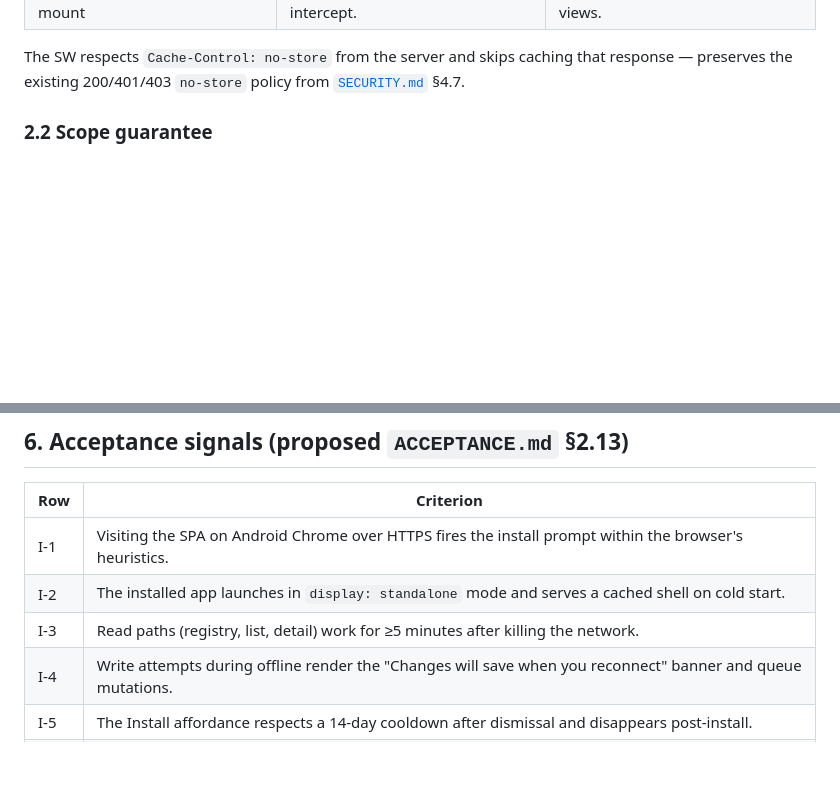
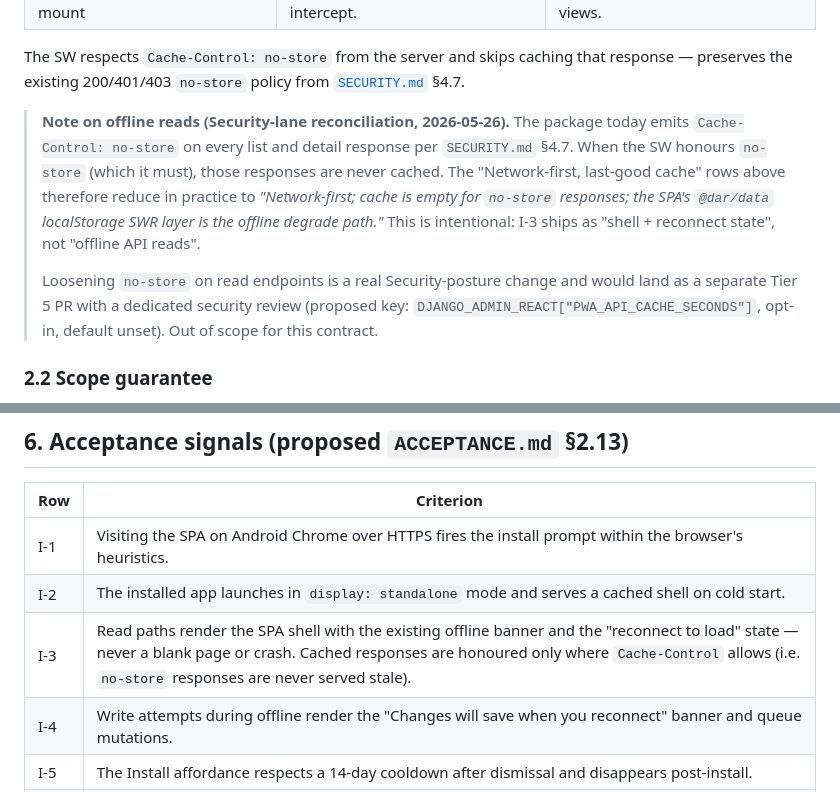
Before and after one commit to MartinCastroAlvarez/django-admin-react, a Markdown page: docs/ux/pwa.md, 2 parts joined by grey strips. Drawn GitHub-style; blank space fills up the shorter version.

Commit message:
docs(ux): #102 follow-up — PWA Option B + theming Secure-when-HTTPS
PR #102 merged before the PM/UX Author commitment from the Security
review thread landed. This follow-up applies the two amends I
committed to as Author:

1. **pwa.md I-3 narrowed to Option B** — read paths render the SPA
   shell with the existing offline banner + "reconnect to load"
   state; cached responses are honoured only where `Cache-Control`
   allows. The existing `Cache-Control: no-store` posture from
   `SECURITY.md` §4.7 stays untouched. A future opt-in
   `DJANGO_ADMIN_REACT["PWA_API_CACHE_SECONDS"]` setting (Option A)
   is filed for a separate Tier 5 PR if a real consumer asks for
   offline API reads.

2. **pwa.md §2.1 note** — explains why the table's
   "Network-first, last-good cache" rows reduce in practice to
   "cache empty for `no-store`; `@dar/data` localStorage SWR is
   the offline degrade path."

3. **theming.md §2.3 cookie shape** — `Secure` flag is set only on
   HTTPS (`request.is_secure()` true); omitted on plain-HTTP dev so
   the cookie round-trips. The theme cookie carries no session
   value or PII; the absence of `Secure` on plain HTTP doesn't
   introduce a new auth surface.

No code change. No `SECURITY.md` change.

Closes the conditional in PR #102's Security review.

Co-Authored-By: Claude Opus 4.7 (1M context) <noreply@anthropic.com>

```diff
--- a/docs/ux/pwa.md
+++ b/docs/ux/pwa.md
@@ -76,6 +76,22 @@ with `Service-Worker-Allowed: <mount>` header.
 The SW respects `Cache-Control: no-store` from the server and
 skips caching that response — preserves the existing 200/401/403
 `no-store` policy from [`SECURITY.md`](../../SECURITY.md) §4.7.
+
+> **Note on offline reads (Security-lane reconciliation, 2026-05-26).**
+> The package today emits `Cache-Control: no-store` on every list
+> and detail response per `SECURITY.md` §4.7. When the SW honours
+> `no-store` (which it must), those responses are never cached.
+> The "Network-first, last-good cache" rows above therefore reduce
+> in practice to *"Network-first; cache is empty for `no-store`
+> responses; the SPA's `@dar/data` localStorage SWR layer is the
+> offline degrade path."* This is intentional: I-3 ships as
+> "shell + reconnect state", not "offline API reads".
+>
+> Loosening `no-store` on read endpoints is a real Security-posture
+> change and would land as a separate Tier 5 PR with a dedicated
+> security review (proposed key:
+> `DJANGO_ADMIN_REACT["PWA_API_CACHE_SECONDS"]`, opt-in, default
+> unset). Out of scope for this contract.
 
 ### 2.2 Scope guarantee
 
@@ -158,7 +174,7 @@ expiry, not a replacement for it.
 | ---- | -------------------------------------------------------------------------------------------------------- |
 | I-1  | Visiting the SPA on Android Chrome over HTTPS fires the install prompt within the browser's heuristics.  |
 | I-2  | The installed app launches in `display: standalone` mode and serves a cached shell on cold start.        |
-| I-3  | Read paths (registry, list, detail) work for ≥5 minutes after killing the network.                        |
+| I-3  | Read paths render the SPA shell with the existing offline banner and the "reconnect to load" state — never a blank page or crash. Cached responses are honoured only where `Cache-Control` allows (i.e. `no-store` responses are never served stale). | Kill the network mid-session; observe shell + reconnect state. |
 | I-4  | Write attempts during offline render the "Changes will save when you reconnect" banner and queue mutations. |
 | I-5  | The Install affordance respects a 14-day cooldown after dismissal and disappears post-install.            |
 | I-6  | Logout fires `caches.delete(dar:v1:*)`; a follow-up cold load against the same browser shows fresh data. |
```
Also changed, not shown: docs/ux/theming.md (+7 -0 lines).
